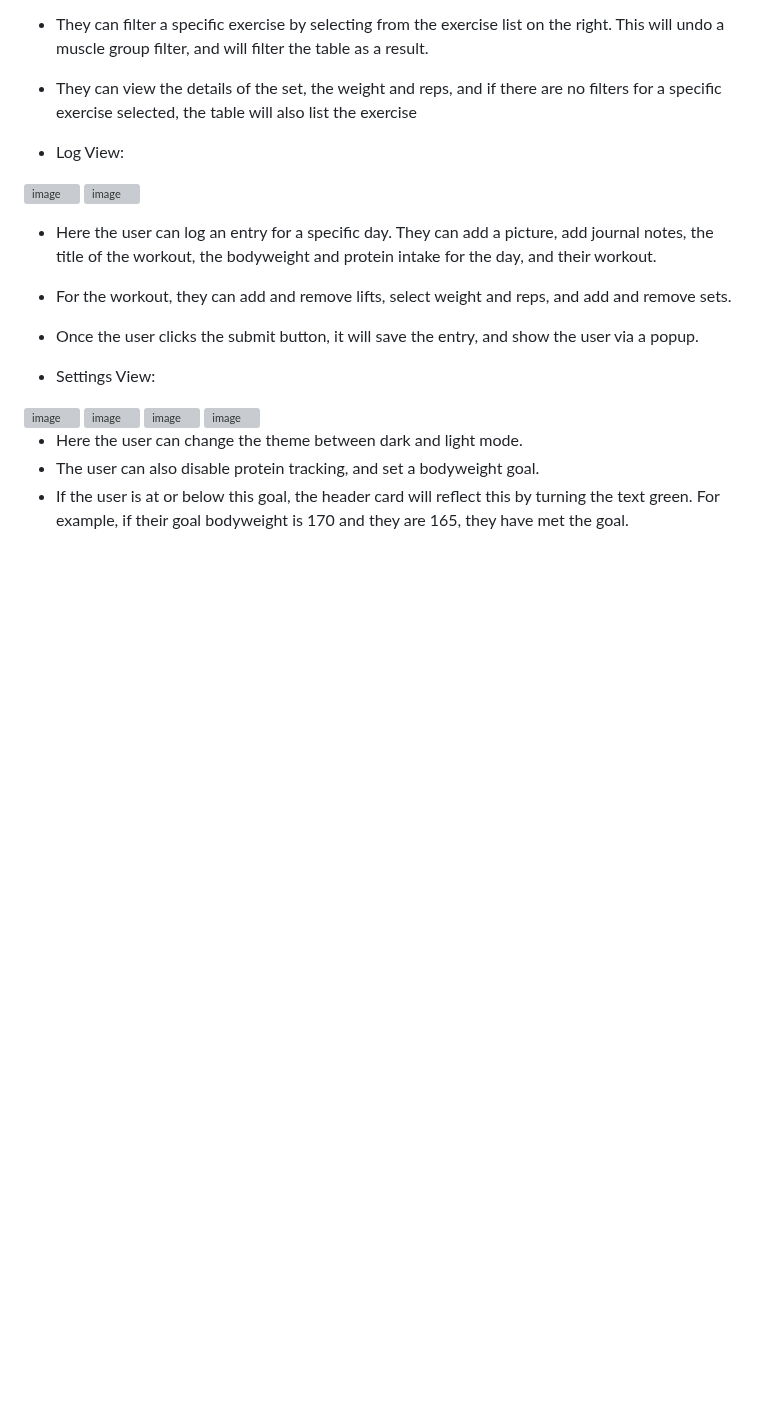
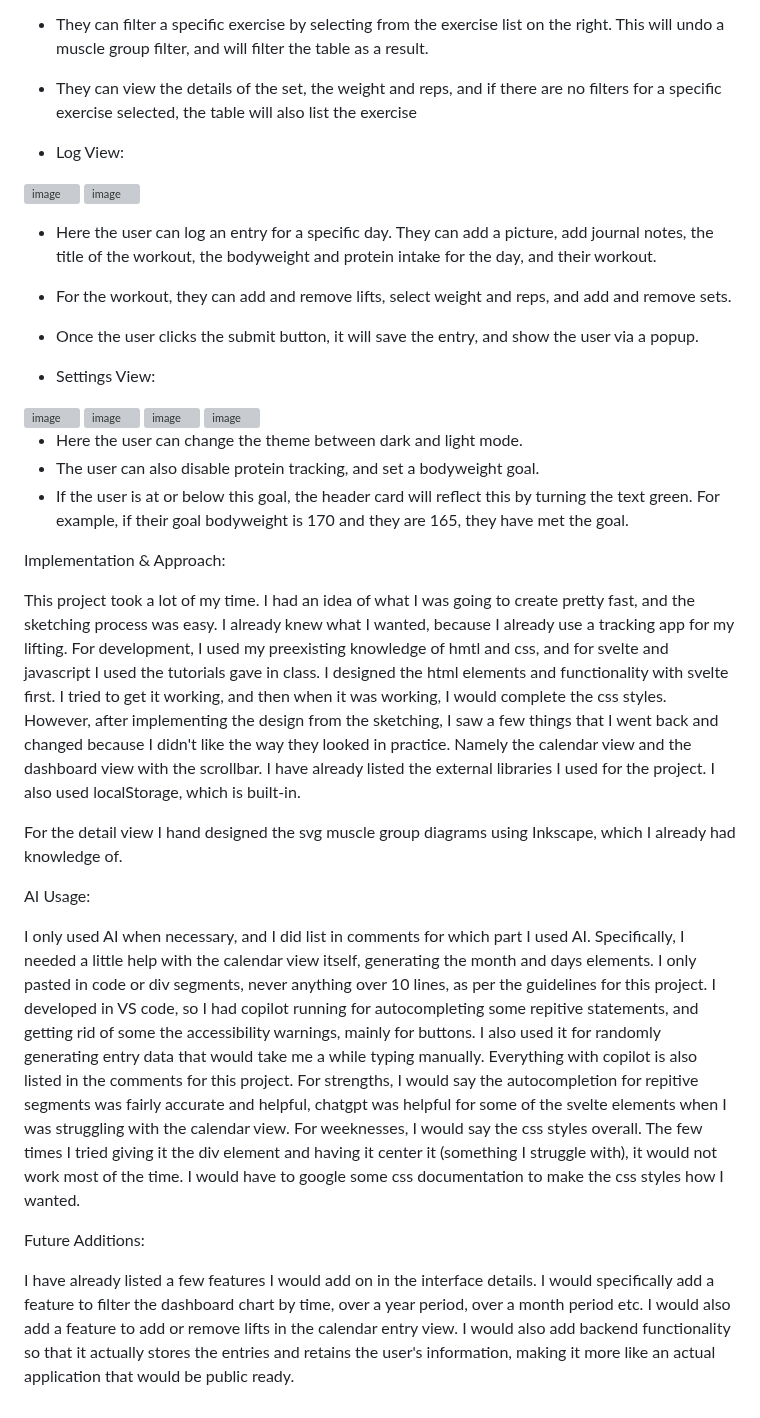
Before and after one commit to JosephAFerguson/UserInterface, a Markdown page: readmes/Project1_README.md, the part around the change. Rendered like a GitHub page; folded sections open; blank space fills up the shorter version; grey boxes are pictures that could not be loaded.

```diff
--- a/readmes/Project1_README.md
+++ b/readmes/Project1_README.md
@@ -172,11 +172,29 @@ Interface Overview:
    <img width="1007" height="169" alt="image" src="https://github.com/user-attachments/assets/6a68e372-44f0-49e3-9ba4-9983cda21c5d" />
    <img width="1086" height="621" alt="image" src="https://github.com/user-attachments/assets/6ec9202c-5bf1-43e2-873a-57b4026c00ef" />
 
-
    - Here the user can change the theme between dark and light mode.
    - The user can also disable protein tracking, and set a bodyweight goal.
    - If the user is at or below this goal, the header card will reflect this by turning the text green. For example, if their goal bodyweight is 170 and they are 165, they have met the goal.
 
+   Implementation & Approach:
 
+   This project took a lot of my time. I had an idea of what I was going to create pretty fast, and the sketching process was easy. I already knew what I wanted, because I already use a tracking app for my lifting.
+   For development, I used my preexisting knowledge of hmtl and css, and for svelte and javascript I used the tutorials gave in class.
+   I designed the html elements and functionality with svelte first. I tried to get it working, and then when it was working, I would complete the css styles.
+   However, after implementing the design from the sketching, I saw a few things that I went back and changed because I didn't like the way they looked in practice. Namely the calendar view and the dashboard view with the scrollbar.
+   I have already listed the external libraries I used for the project. I also used localStorage, which is built-in.
+
+   For the detail view I hand designed the svg muscle group diagrams using Inkscape, which I already had knowledge of.
+
+   AI Usage:
+
+   I only used AI when necessary, and I did list in comments for which part I used AI. Specifically, I needed a little help with the calendar view itself, generating the month and days elements. I only pasted in code or div segments, never anything over 10 lines, as per the guidelines for this project.
+   I developed in VS code, so I had copilot running for autocompleting some repitive statements, and getting rid of some the accessibility warnings, mainly for buttons. I also used it for randomly generating entry data that would take me a while typing manually. Everything with copilot is also listed in the comments for this project.
+   For strengths, I would say the autocompletion for repitive segments was fairly accurate and helpful, chatgpt was helpful for some of the svelte elements when I was struggling with the calendar view.
+   For weeknesses, I would say the css styles overall. The few times I tried giving it the div element and having it center it (something I struggle with), it would not work most of the time. I would have to google some css documentation to make the css styles how I wanted.
+
+   Future Additions:
+
+   I have already listed a few features I would add on in the interface details. I would specifically add a feature to filter the dashboard chart by time, over a year period, over a month period etc. I would also add a feature to add or remove lifts in the calendar entry view. I would also add backend functionality so that it actually stores the entries and retains the user's information, making it more like an actual application that would be public ready.
 
 </details>
```
